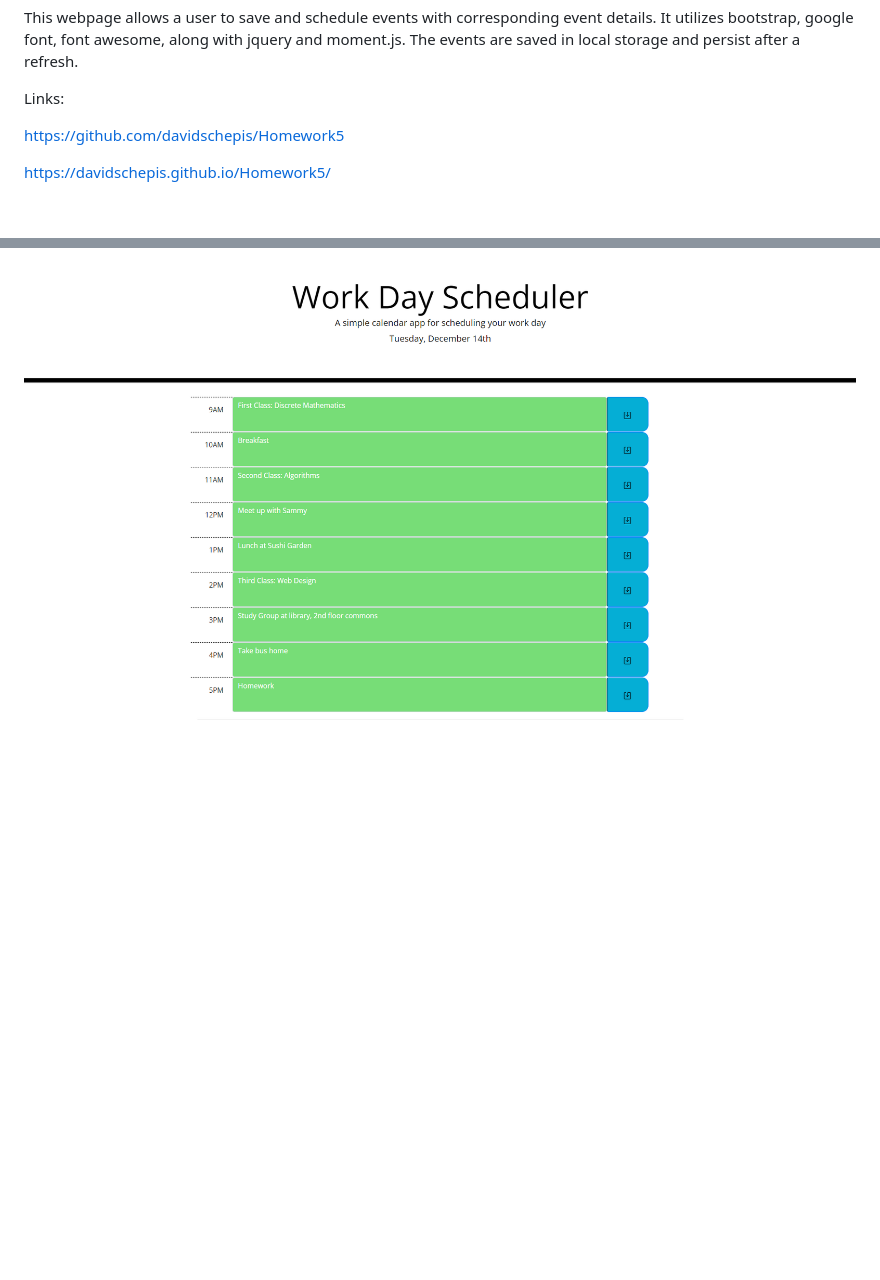
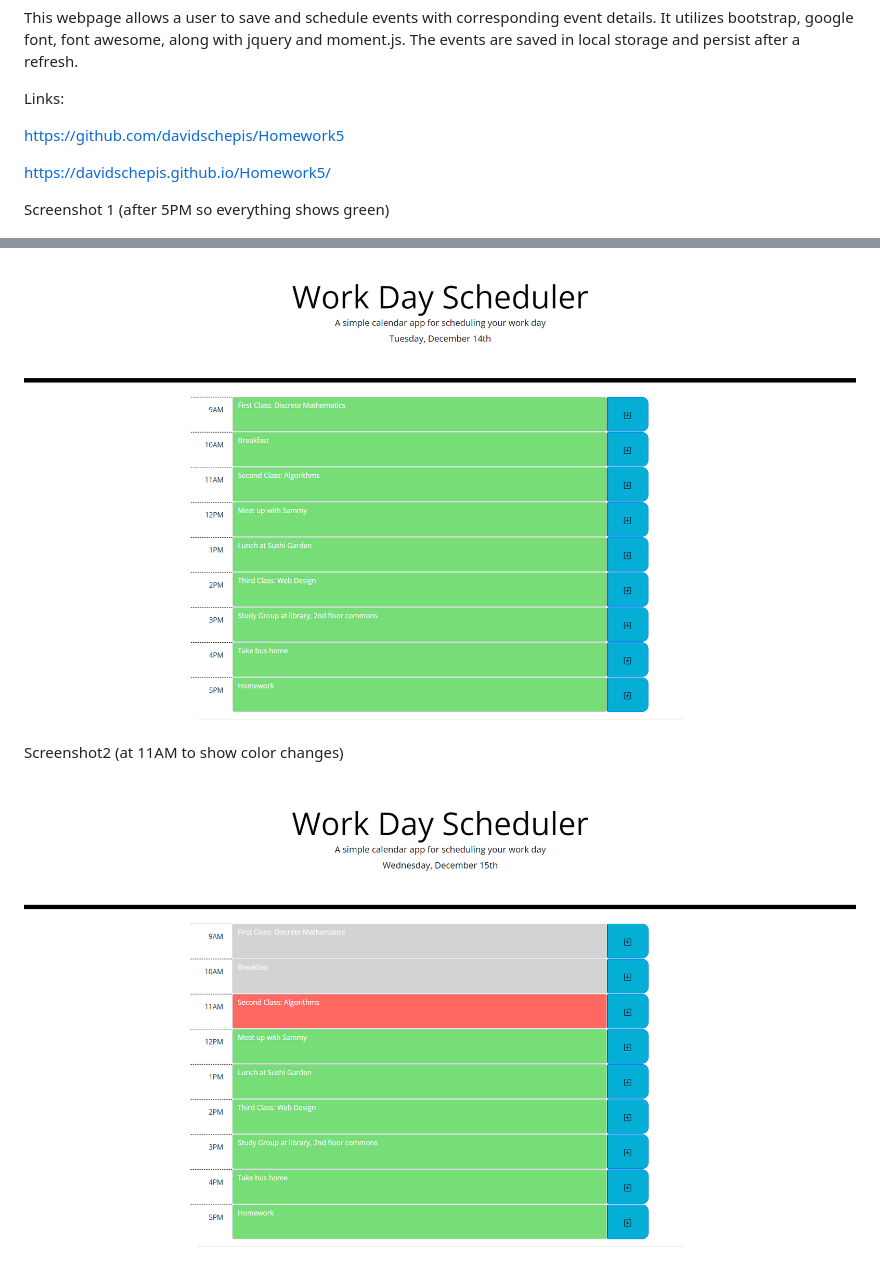
Before and after one commit to davidschepis/Homework5, a Markdown page: README.md, 2 parts joined by grey strips. GitHub-like rendering; pictures changed too: assets/images/screenshot2.png (added); blank space fills up the shorter version.

Commit message:
added new screenshot, updated readme

```diff
--- a/README.md
+++ b/README.md
@@ -13,4 +13,10 @@ https://github.com/davidschepis/Homework5
 
 https://davidschepis.github.io/Homework5/
 
+Screenshot 1 (after 5PM so everything shows green)
+
 ![Screenshot](assets/images/screenshot.png)
+
+Screenshot2 (at 11AM to show color changes)
+
+![Screenshot](assets/images/screenshot2.png)
```
